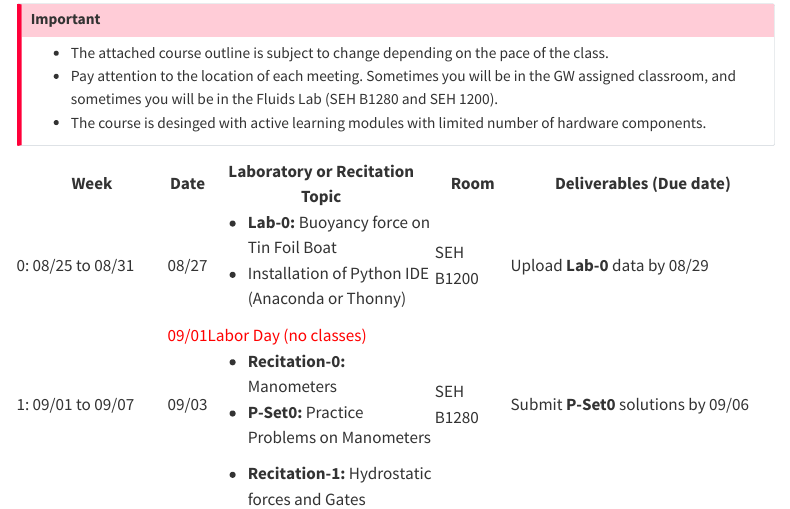
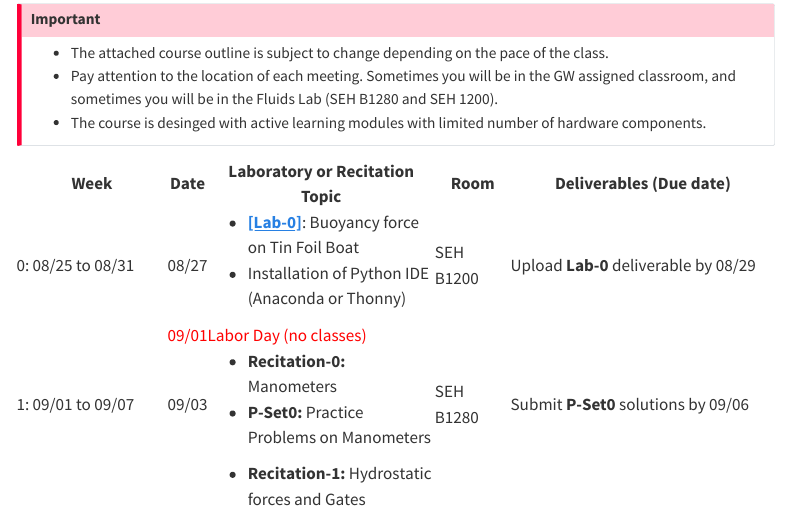
Before and after one commit to GWU-MAE3217/Fall2025, a Quarto document (agenda.qmd): the page in a window 1100 px wide, from 290 px down. Rendered offline with R 4.5, knitr and Pandoc in place of Quarto, with nearby package versions; menus at the side of the page are left out.

Commit message:
Commit-2  08/21/2025

```diff
--- a/agenda.qmd
+++ b/agenda.qmd
@@ -59,11 +59,11 @@ Bulusu, Kartik V. (2025). MAE 3127 Fluid Mechanics Laboratory, Department of Mec
             <td>0: 08/25 to 08/31</td>
             <td>08/27</td>
             <td><ul>
-                    <li><strong>Lab-0:</strong> Buoyancy force on Tin Foil Boat  </li>
+                    <li><a href="/documents/tin_foil_boat_Fall2025.pdf" target="_blank"><strong>[Lab-0]</strong></a>: Buoyancy force on Tin Foil Boat</li>
                     <li>Installation of Python IDE (Anaconda or Thonny) </li>
             </td>
             <td>SEH B1200</td>
-            <td>Upload <strong>Lab-0</strong> data by 08/29</td>
+            <td>Upload <strong>Lab-0</strong> deliverable by 08/29</td>
         </tr>
         <tr class="table-info">
             <td> </td>
```
Also changed, not shown: docs/search.json, documents/tin_foil_boat_Fall2025.pdf (added), 4 other files.
